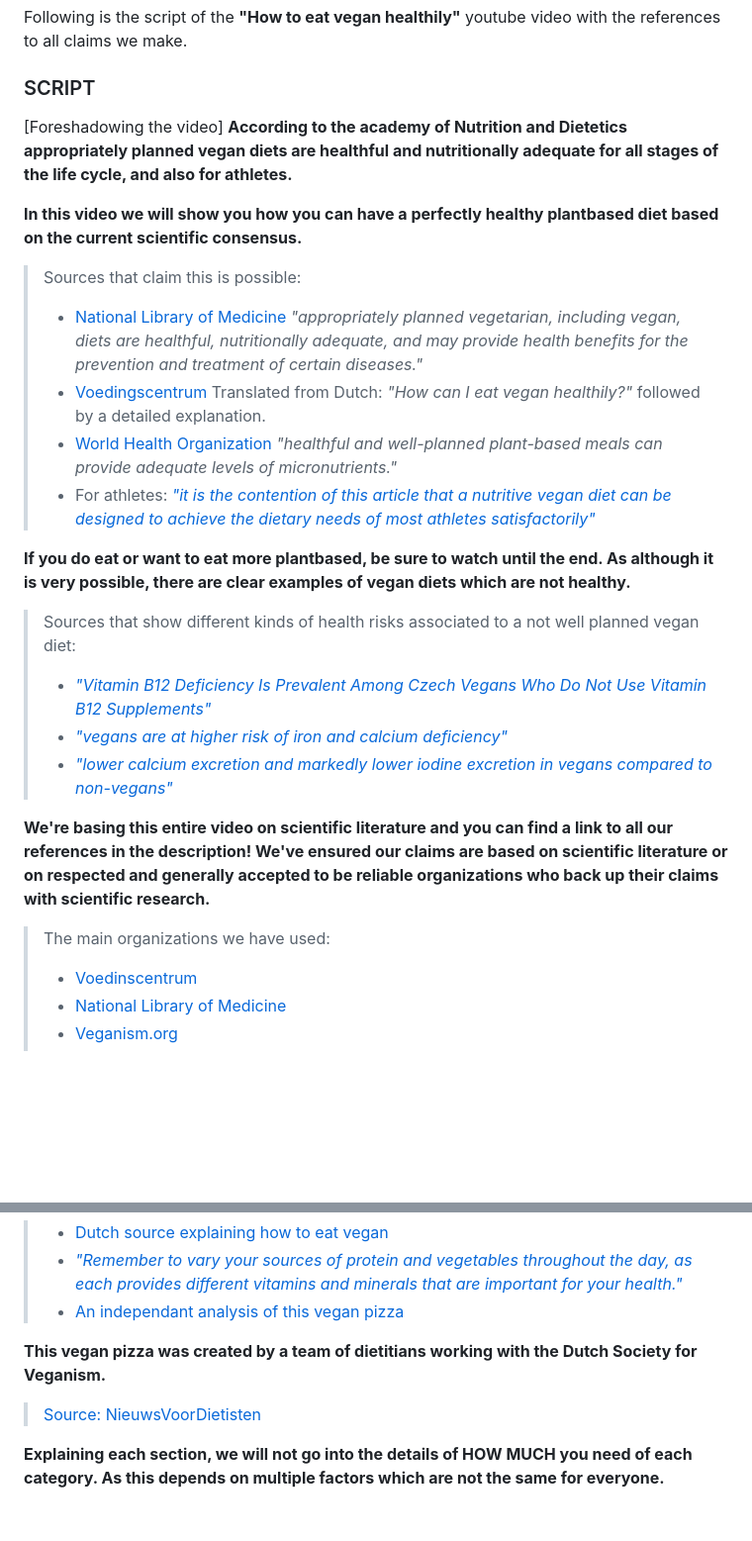
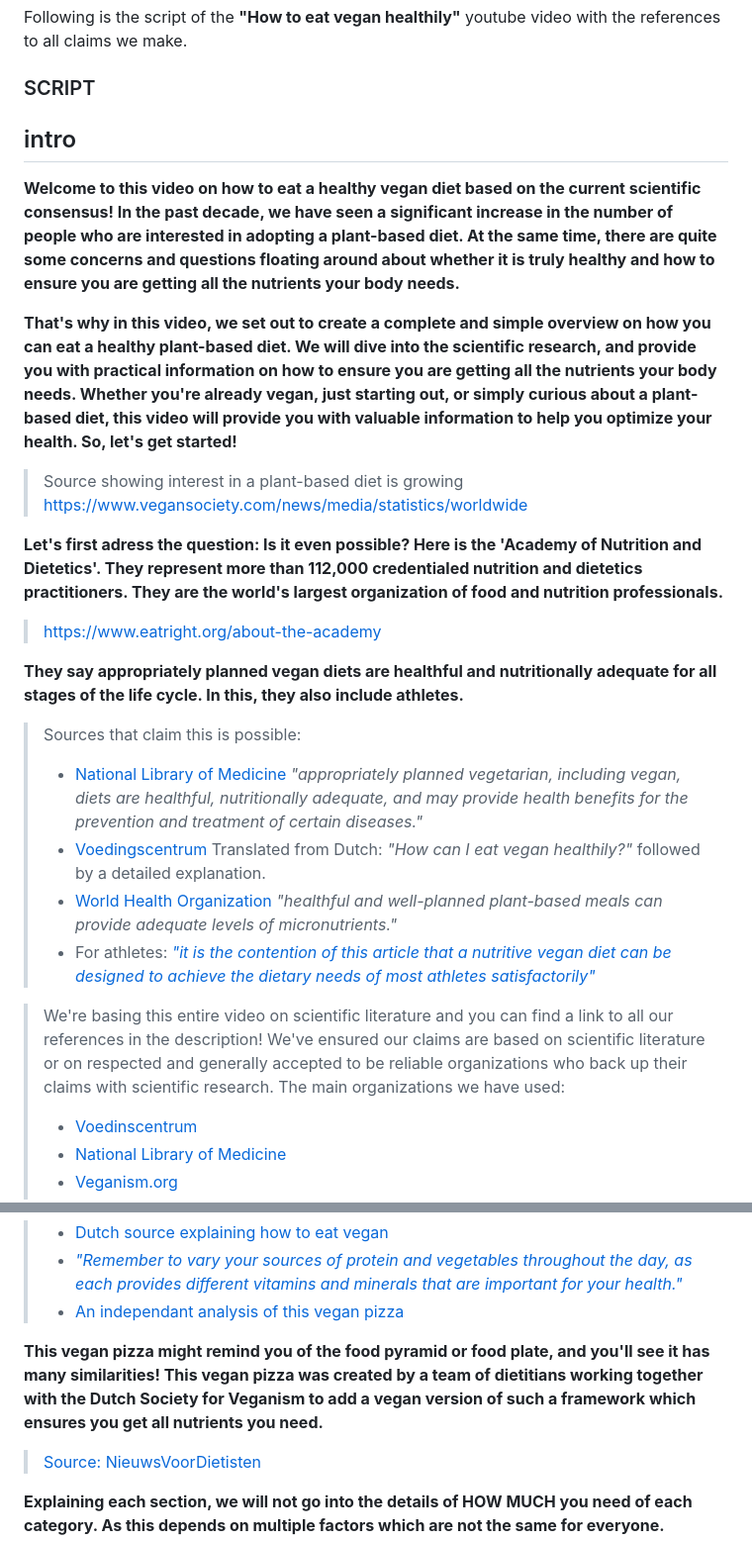
Before and after one commit to schipeltaper/veganexplainer, a Markdown page: index.md, 2 parts joined by grey strips. Shown at 99% size. Rendered like a GitHub page; blank space fills up the shorter version.

Commit message:
Update1 na feedback

```diff
--- a/index.md
+++ b/index.md
@@ -4,25 +4,30 @@ Following is the script of the **"How to eat vegan healthily"** youtube video wi
 
 ### SCRIPT
 
-[Foreshadowing the video]
-**According to the academy of Nutrition and Dietetics appropriately planned vegan diets are healthful and nutritionally adequate for all stages of the life cycle, and also for athletes.**
+## intro
+**Welcome to this video on how to eat a healthy vegan diet based on the current scientific consensus! In the past decade, we have seen a significant increase in the number of people who are interested in adopting a plant-based diet. At the same time, there are quite some concerns and questions floating around about whether it is truly healthy and how to ensure you are getting all the nutrients your body needs.**
 
-**In this video we will show you how you can have a perfectly healthy plantbased diet based on the current scientific consensus.**
+**That's why in this video, we set out to create a complete and simple overview on how you can eat a healthy plant-based diet. We will dive into the scientific research, and provide you with practical information on how to ensure you are getting all the nutrients your body needs. Whether you're already vegan, just starting out, or simply curious about a plant-based diet, this video will provide you with valuable information to help you optimize your health. So, let's get started!**
+> Source showing interest in a plant-based diet is growing https://www.vegansociety.com/news/media/statistics/worldwide
 
+**Let's first adress the question: Is it even possible? Here is the 'Academy of Nutrition and Dietetics'. They represent more than 112,000 credentialed nutrition and dietetics practitioners. They are the world's largest organization of food and nutrition professionals.**
+> https://www.eatright.org/about-the-academy
+
+**They say appropriately planned vegan diets are healthful and nutritionally adequate for all stages of the life cycle. In this, they also include athletes.**
 > Sources that claim this is possible:
 >  - [National Library of Medicine](https://pubmed.ncbi.nlm.nih.gov/27886704/) *"appropriately planned vegetarian, including vegan, diets are healthful, nutritionally adequate, and may provide health benefits for the prevention and treatment of certain diseases."*
 > - [Voedingscentrum](https://www.voedingscentrum.nl/nl/service/vraag-en-antwoord/gezonde-voeding-en-voedingsstoffen/hoe-kan-ik-gezond-veganistisch-eten-.aspx) Translated from Dutch: *"How can I eat vegan healthily?"* followed by a detailed explanation.
 > - [World Health Organization](https://apps.who.int/iris/bitstream/handle/10665/349086/WHO-EURO-2021-4007-43766-61591-eng.pdf?sequence=1&isAllowed=y) *"healthful and well-planned plant-based meals can provide adequate levels of micronutrients."*
 > - For athletes: [*"it is the contention of this article that a nutritive vegan diet can be designed to achieve the dietary needs of most athletes satisfactorily"*](https://pubmed.ncbi.nlm.nih.gov/28924423/)
 
-**If you do eat or want to eat more plantbased, be sure to watch until the end. As although it is very possible, there are clear examples of vegan diets which are not healthy.**
+<!-- **If you do eat or want to eat more plantbased, be sure to watch until the end. As although it is very possible, there are clear examples of vegan diets which are not healthy.**
 > Sources that show different kinds of health risks associated to a not well planned vegan diet:
 > - [*"Vitamin B12 Deficiency Is Prevalent Among Czech Vegans Who Do Not Use Vitamin B12 Supplements"*](https://www.mdpi.com/2072-6643/11/12/3019)
 > - [*"vegans are at higher risk of iron and calcium deficiency"*](https://europepmc.org/article/med/31617971)
-> - [*"lower calcium excretion and markedly lower iodine excretion in vegans compared to non-vegans"*](https://www.ncbi.nlm.nih.gov/pmc/articles/PMC7779846/)
+> - [*"lower calcium excretion and markedly lower iodine excretion in vegans compared to non-vegans"*](https://www.ncbi.nlm.nih.gov/pmc/articles/PMC7779846/) -->
 
 
-**We're basing this entire video on scientific literature and you can find a link to all our references in the description! We've ensured our claims are based on scientific literature or on respected and generally accepted to be reliable organizations who back up their claims with scientific research.**
+> We're basing this entire video on scientific literature and you can find a link to all our references in the description! We've ensured our claims are based on scientific literature or on respected and generally accepted to be reliable organizations who back up their claims with scientific research.
 > The main organizations we have used:
 > - [Voedinscentrum](https://www.voedingscentrum.nl/)
 > - [National Library of Medicine](https://www.nlm.nih.gov/)
@@ -44,7 +49,7 @@ Following is the script of the **"How to eat vegan healthily"** youtube video wi
 >   - [*"Remember to vary your sources of protein and vegetables throughout the day, as each provides different vitamins and minerals that are important for your health."*](https://www.healthline.com/nutrition/vegan-diet-guide#at-restaurants)
 >   - [An independant analysis of this vegan pizza](https://www.consumentenbond.nl/duurzamer-eten/is-eten-volgens-de-vegan-schijf-gezond)
 
-**This vegan pizza was created by a team of dietitians working with the Dutch Society for Veganism.**
+**This vegan pizza might remind you of the food pyramid or food plate, and you'll see it has many similarities! This vegan pizza was created by a team of dietitians working together with the Dutch Society for Veganism to add a vegan version of such a framework which ensures you get all nutrients you need.**
 > [Source: NieuwsVoorDietisten](https://www.nieuwsvoordietisten.nl/nieuw-de-vegan-schijf/)
 
 **Explaining each section, we will not go into the details of HOW MUCH you need of each category. As this depends on multiple factors which are not the same for everyone.**
```
